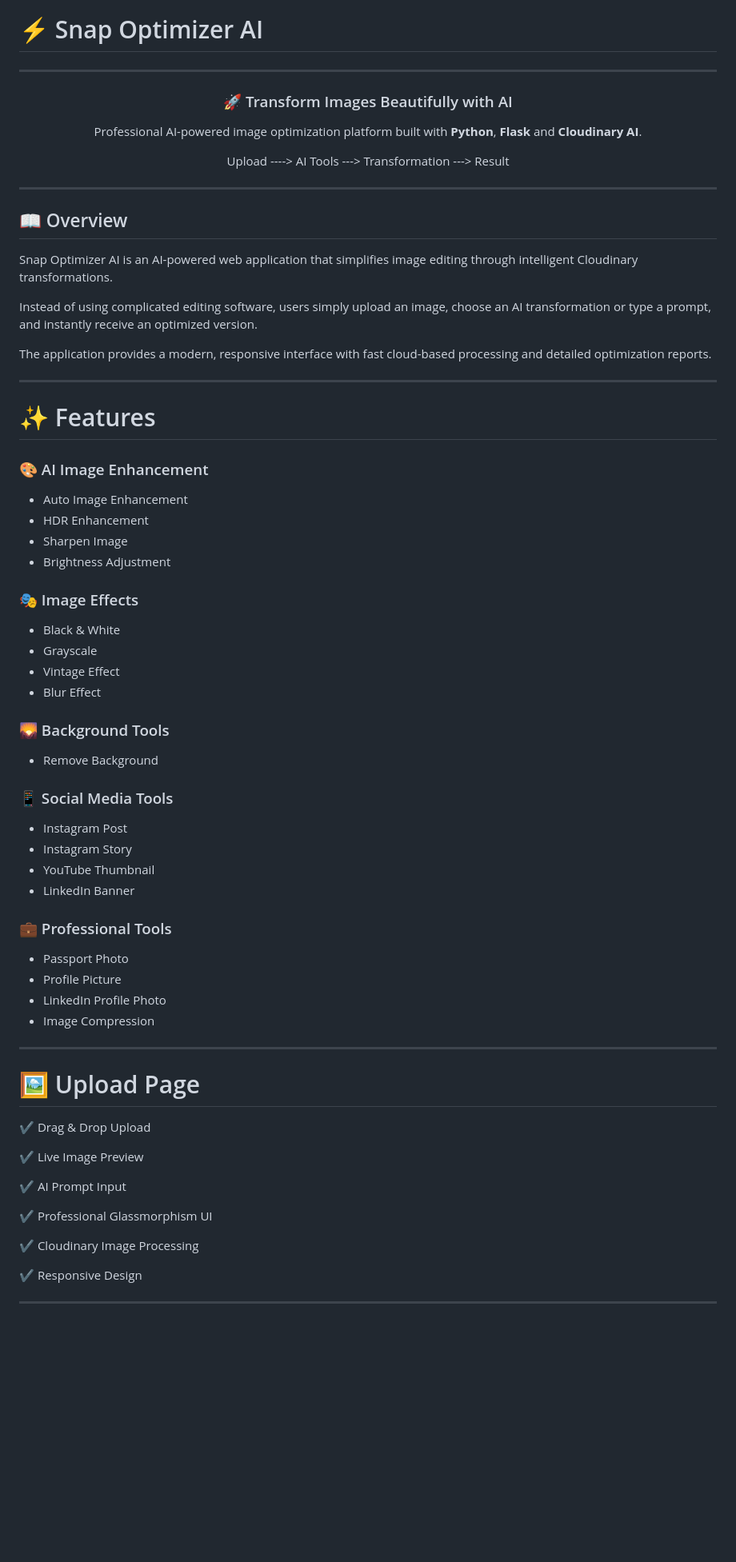
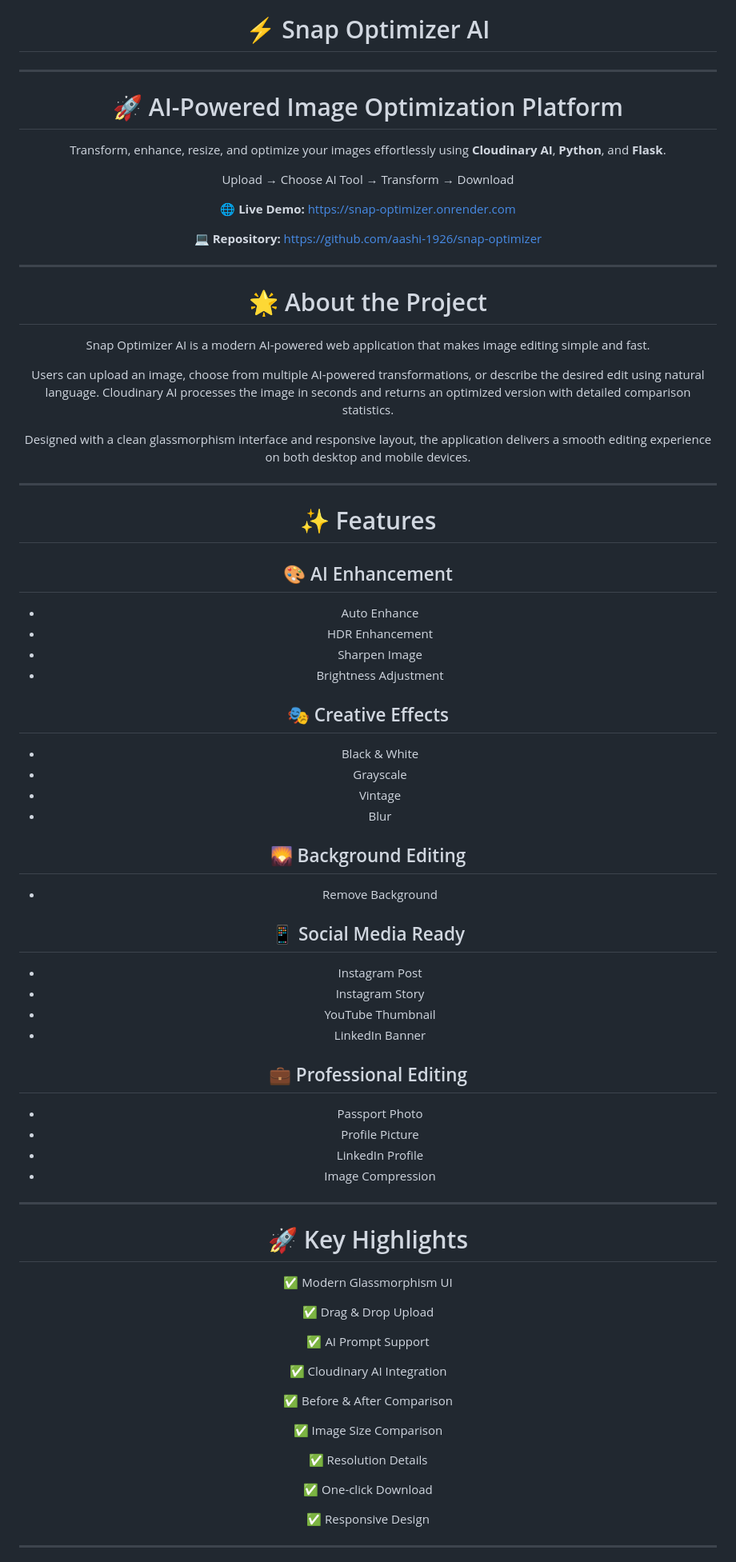
Before and after one commit to aashi-1926/snap-optimizer, a Markdown page: README.md, the part around the change printed below. Shown: that part at 80% size. GitHub-like rendering; blank space fills up the shorter version.

```diff
--- a/README.md
+++ b/README.md
@@ -1,78 +3,87 @@
 # ⚡ Snap Optimizer AI
 
 ---
-
 <div align="center">
 
-### 🚀 Transform Images Beautifully with AI
+# 🚀 AI-Powered Image Optimization Platform
 
-Professional AI-powered image optimization platform built with **Python**, **Flask** and **Cloudinary AI**.
+Transform, enhance, resize, and optimize your images effortlessly using **Cloudinary AI**, **Python**, and **Flask**.
 
-Upload ----> AI Tools ---> Transformation ---> Result
+Upload → Choose AI Tool → Transform → Download
+
+🌐 **Live Demo:** https://snap-optimizer.onrender.com
+
+💻 **Repository:** https://github.com/aashi-1926/snap-optimizer
 
 </div>
 
 ---
 
-## 📖 Overview
+# 🌟 About the Project
 
-Snap Optimizer AI is an AI-powered web application that simplifies image editing through intelligent Cloudinary transformations.
+Snap Optimizer AI is a modern AI-powered web application that makes image editing simple and fast.
 
-Instead of using complicated editing software, users simply upload an image, choose an AI transformation or type a prompt, and instantly receive an optimized version.
+Users can upload an image, choose from multiple AI-powered transformations, or describe the desired edit using natural language. Cloudinary AI processes the image in seconds and returns an optimized version with detailed comparison statistics.
 
-The application provides a modern, responsive interface with fast cloud-based processing and detailed optimization reports.
+Designed with a clean glassmorphism interface and responsive layout, the application delivers a smooth editing experience on both desktop and mobile devices.
 
 ---
 
 # ✨ Features
 
-### 🎨 AI Image Enhancement
+## 🎨 AI Enhancement
 
-- Auto Image Enhancement
+- Auto Enhance
 - HDR Enhancement
 - Sharpen Image
 - Brightness Adjustment
 
-### 🎭 Image Effects
+## 🎭 Creative Effects
 
 - Black & White
 - Grayscale
-- Vintage Effect
-- Blur Effect
+- Vintage
+- Blur
 
-### 🌄 Background Tools
+## 🌄 Background Editing
 
 - Remove Background
 
-### 📱 Social Media Tools
+## 📱 Social Media Ready
 
 - Instagram Post
 - Instagram Story
 - YouTube Thumbnail
 - LinkedIn Banner
 
-### 💼 Professional Tools
+## 💼 Professional Editing
 
 - Passport Photo
 - Profile Picture
-- LinkedIn Profile Photo
+- LinkedIn Profile
 - Image Compression
 
 ---
 
-# 🖼 Upload Page
+# 🚀 Key Highlights
 
-✔ Drag & Drop Upload
+✅ Modern Glassmorphism UI
 
-✔ Live Image Preview
+✅ Drag & Drop Upload
 
-✔ AI Prompt Input
+✅ AI Prompt Support
 
-✔ Professional Glassmorphism UI
+✅ Cloudinary AI Integration
 
-✔ Cloudinary Image Processing
+✅ Before & After Comparison
 
-✔ Responsive Design
+✅ Image Size Comparison
+
+✅ Resolution Details
+
+✅ One-click Download
+
+✅ Responsive Design
 
 ---
 
```
Also changed, not shown: other parts of README.md (+100 -96 lines), Screenshots/details.jpeg (added), Screenshots/result.jpeg (added), Screenshots/tools.jpeg (added), Screenshots/upload.jpeg (added), 1 other file.
